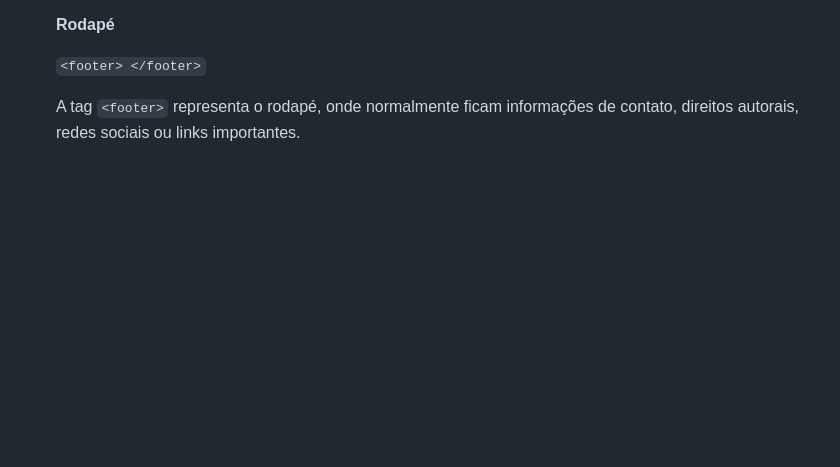
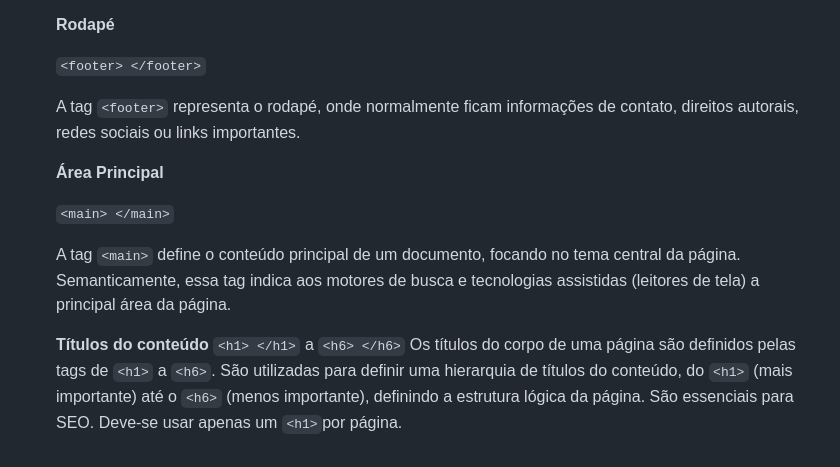
Before and after one commit to abdenagoalvim/Programacao_WEB1, a Markdown page: 02-HTML/01-HTML.md, the part around the change. Rendered like a GitHub page; blank space fills up the shorter version.

Commit message:
incluído as tags main e h1 a h6

```diff
--- a/02-HTML/01-HTML.md
+++ b/02-HTML/01-HTML.md
@@ -65,3 +65,13 @@ Um arquivo HTML segue uma estrutura padrão que define como uma página web deve
     `<footer> </footer>`
 
     A tag `<footer>` representa o rodapé, onde normalmente ficam informações de contato, direitos autorais, redes sociais ou links importantes.
+
+    **Área Principal**
+
+   `<main> </main>`
+
+   A tag `<main>` define o conteúdo principal de um documento, focando no tema central da página. Semanticamente, essa tag indica aos motores de busca e tecnologias assistidas (leitores de tela) a principal área da página.
+
+    **Títulos do conteúdo**
+    `<h1> </h1>` a `<h6> </h6>`
+   Os títulos do corpo de uma página são definidos pelas tags de `<h1>` a `<h6>`. São utilizadas para definir uma hierarquia de títulos do conteúdo, do `<h1>` (mais importante) até o `<h6>` (menos importante), definindo a estrutura lógica da página. São essenciais para SEO. Deve-se usar apenas um `<h1>`por página.
```
